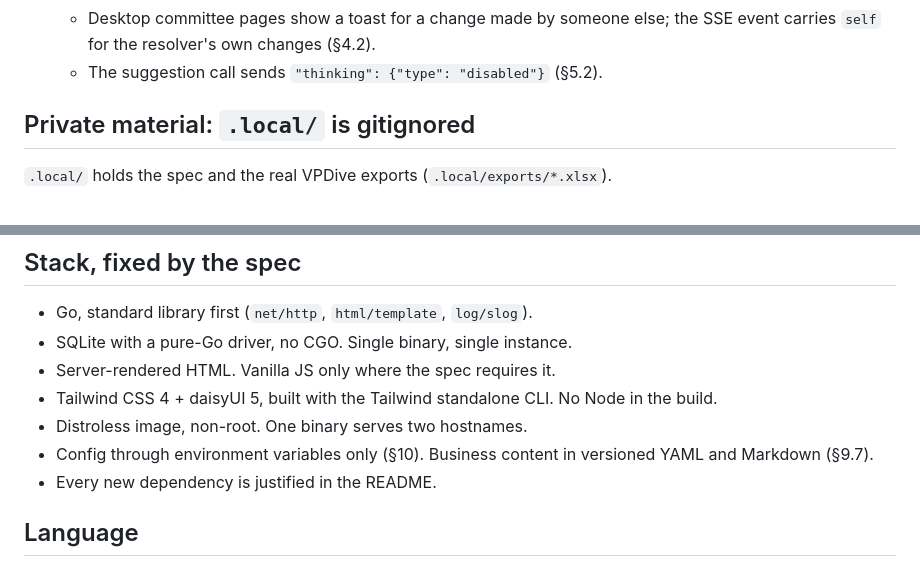
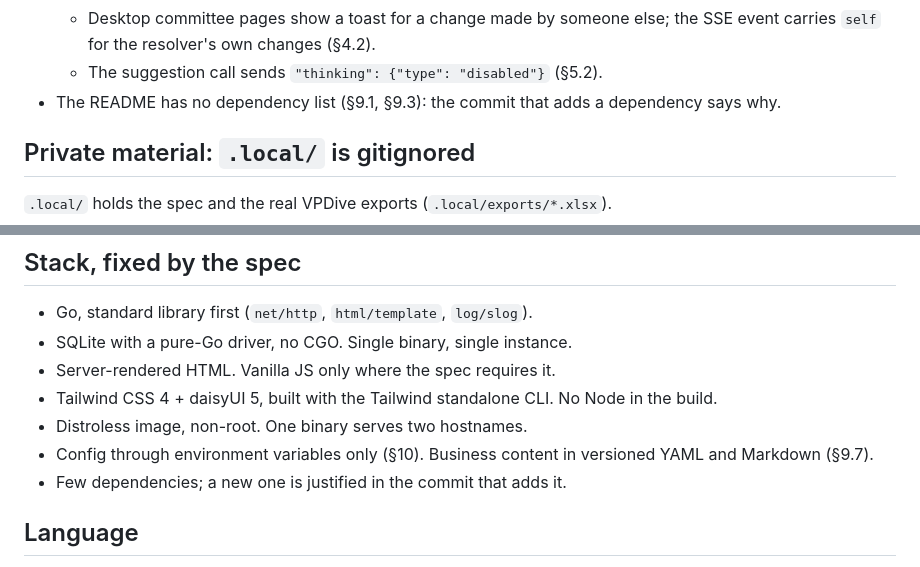
Before and after one commit to SkYNewZ/sos-vpdive, a Markdown page: CLAUDE.md, 2 parts joined by grey strips. Drawn GitHub-style.

```diff
--- a/CLAUDE.md
+++ b/CLAUDE.md
@@ -58,6 +58,8 @@ validated: it wins over this file, over existing code, and over preference.
   - Desktop committee pages show a toast for a change made by someone else;
     the SSE event carries `self` for the resolver's own changes (§4.2).
   - The suggestion call sends `"thinking": {"type": "disabled"}` (§5.2).
+- The README has no dependency list (§9.1, §9.3): the commit that adds a
+  dependency says why.
 
 ## Private material: `.local/` is gitignored
 
@@ -82,7 +84,7 @@ validated: it wins over this file, over existing code, and over preference.
 - Distroless image, non-root. One binary serves two hostnames.
 - Config through environment variables only (§10). Business content in
   versioned YAML and Markdown (§9.7).
-- Every new dependency is justified in the README.
+- Few dependencies; a new one is justified in the commit that adds it.
 
 ## Language
 
```
Also changed, not shown: README.md (+0 -19 lines).
